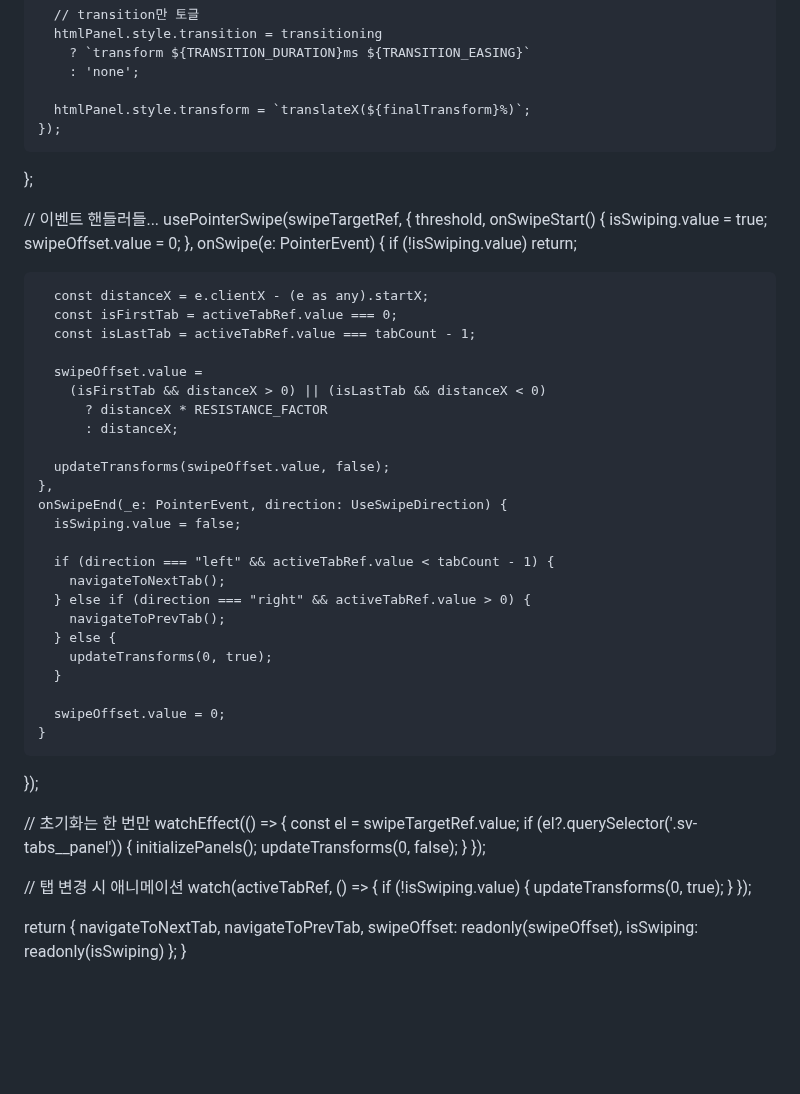
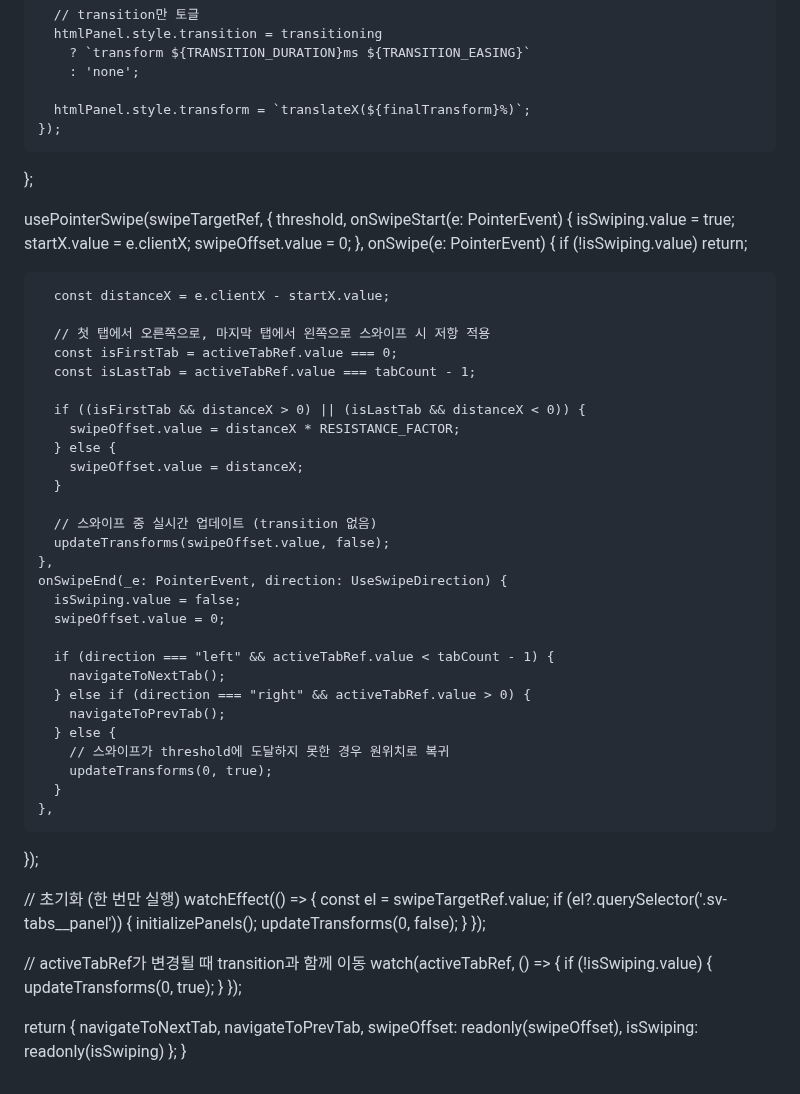
Before and after one commit to kangE88/gudiantales, a Markdown page: README.md, the part around one of its changes. GitHub-like rendering; blank space fills up the shorter version.

```diff
--- a/README.md
+++ b/README.md
@@ -69,43 +108,47 @@ export function useTabSwipe(
     });
   };
 
-  // 이벤트 핸들러들...
   usePointerSwipe(swipeTargetRef, {
     threshold,
-    onSwipeStart() {
+    onSwipeStart(e: PointerEvent) {
       isSwiping.value = true;
+      startX.value = e.clientX;
       swipeOffset.value = 0;
     },
     onSwipe(e: PointerEvent) {
       if (!isSwiping.value) return;
 
-      const distanceX = e.clientX - (e as any).startX;
+      const distanceX = e.clientX - startX.value;
+
+      // 첫 탭에서 오른쪽으로, 마지막 탭에서 왼쪽으로 스와이프 시 저항 적용
       const isFirstTab = activeTabRef.value === 0;
       const isLastTab = activeTabRef.value === tabCount - 1;
 
-      swipeOffset.value =
-        (isFirstTab && distanceX > 0) || (isLastTab && distanceX < 0)
-          ? distanceX * RESISTANCE_FACTOR
-          : distanceX;
+      if ((isFirstTab && distanceX > 0) || (isLastTab && distanceX < 0)) {
+        swipeOffset.value = distanceX * RESISTANCE_FACTOR;
+      } else {
+        swipeOffset.value = distanceX;
+      }
 
+      // 스와이프 중 실시간 업데이트 (transition 없음)
       updateTransforms(swipeOffset.value, false);
     },
     onSwipeEnd(_e: PointerEvent, direction: UseSwipeDirection) {
       isSwiping.value = false;
+      swipeOffset.value = 0;
 
       if (direction === "left" && activeTabRef.value < tabCount - 1) {
         navigateToNextTab();
       } else if (direction === "right" && activeTabRef.value > 0) {
         navigateToPrevTab();
       } else {
+        // 스와이프가 threshold에 도달하지 못한 경우 원위치로 복귀
         updateTransforms(0, true);
       }
-
-      swipeOffset.value = 0;
-    }
+    },
   });
 
-  // 초기화는 한 번만
+  // 초기화 (한 번만 실행)
   watchEffect(() => {
     const el = swipeTargetRef.value;
     if (el?.querySelector('.sv-tabs__panel')) {
@@ -114,7 +157,7 @@ export function useTabSwipe(
     }
   });
 
-  // 탭 변경 시 애니메이션
+  // activeTabRef가 변경될 때 transition과 함께 이동
   watch(activeTabRef, () => {
     if (!isSwiping.value) {
       updateTransforms(0, true);
```
Also changed, not shown: other parts of README.md (+51 -12 lines).
